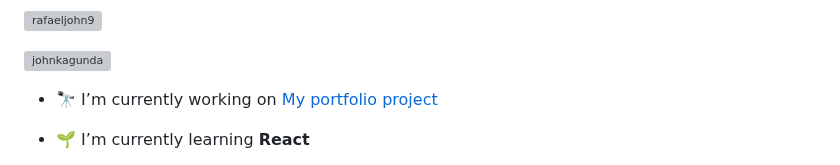
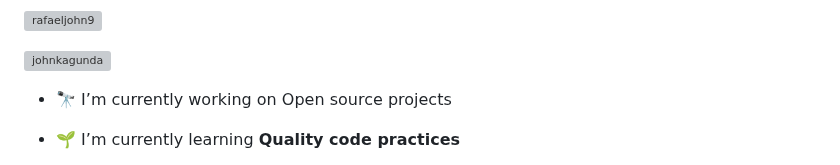
Before and after one commit to RafaelJohn9/RafaelJohn9, a Markdown page: README.md, the part around one of its changes. Drawn GitHub-style; grey boxes are pictures that could not be loaded.

Commit message:
Update: on currently doing and learning

```diff
--- a/README.md
+++ b/README.md
@@ -7,7 +7,7 @@
 
 <p align="left"> <a href="https://twitter.com/johnkagunda" target="blank"><img src="https://img.shields.io/twitter/follow/johnkagunda?logo=twitter&style=for-the-badge" alt="johnkagunda" /></a> </p>
 
-- 🔭 I’m currently working on [My portfolio project](https://www.johnmkagunda.me/)
+- 🔭 I’m currently working on  Open source projects
 
-- 🌱 I’m currently learning **React**
+- 🌱 I’m currently learning **Quality code practices**
 
```
Also changed, not shown: other parts of README.md (+1 -1 lines).
